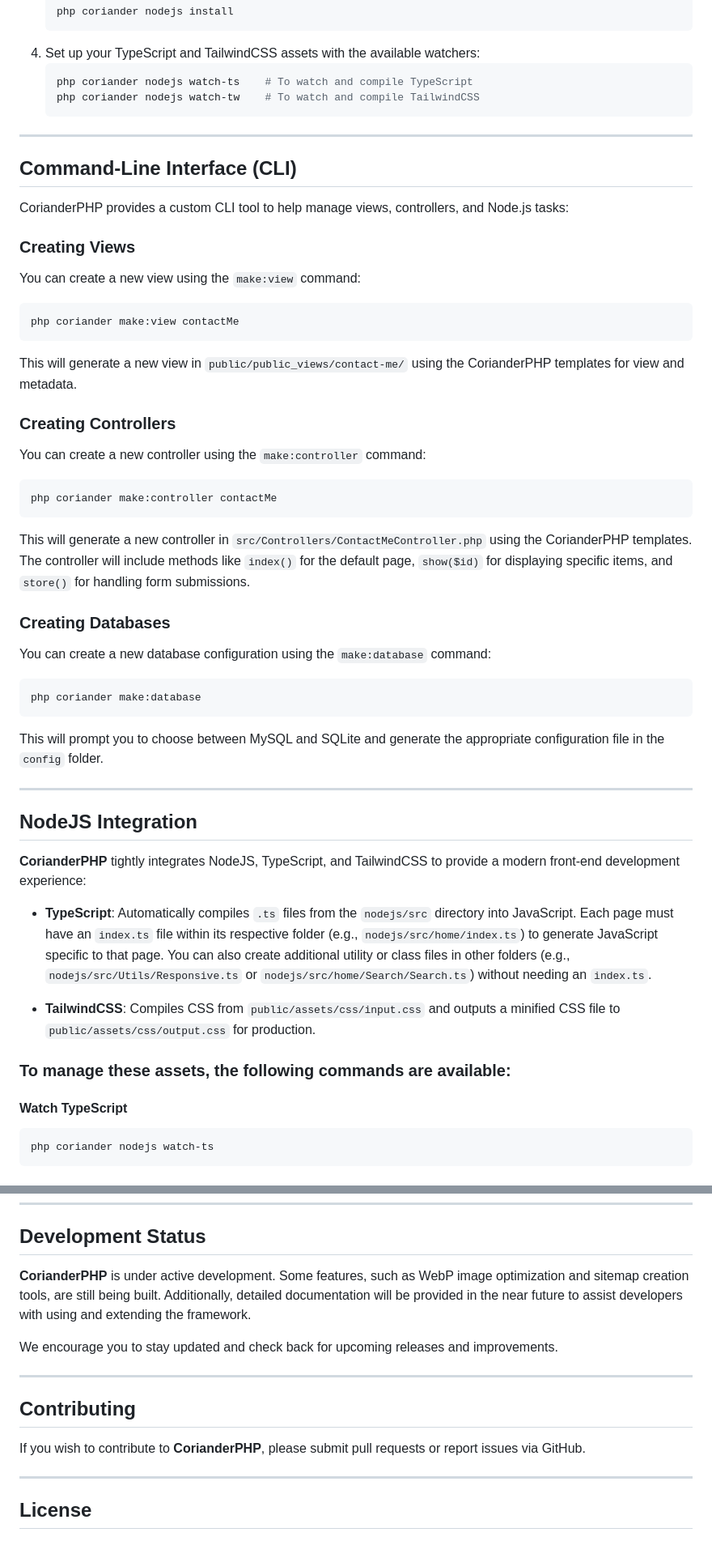
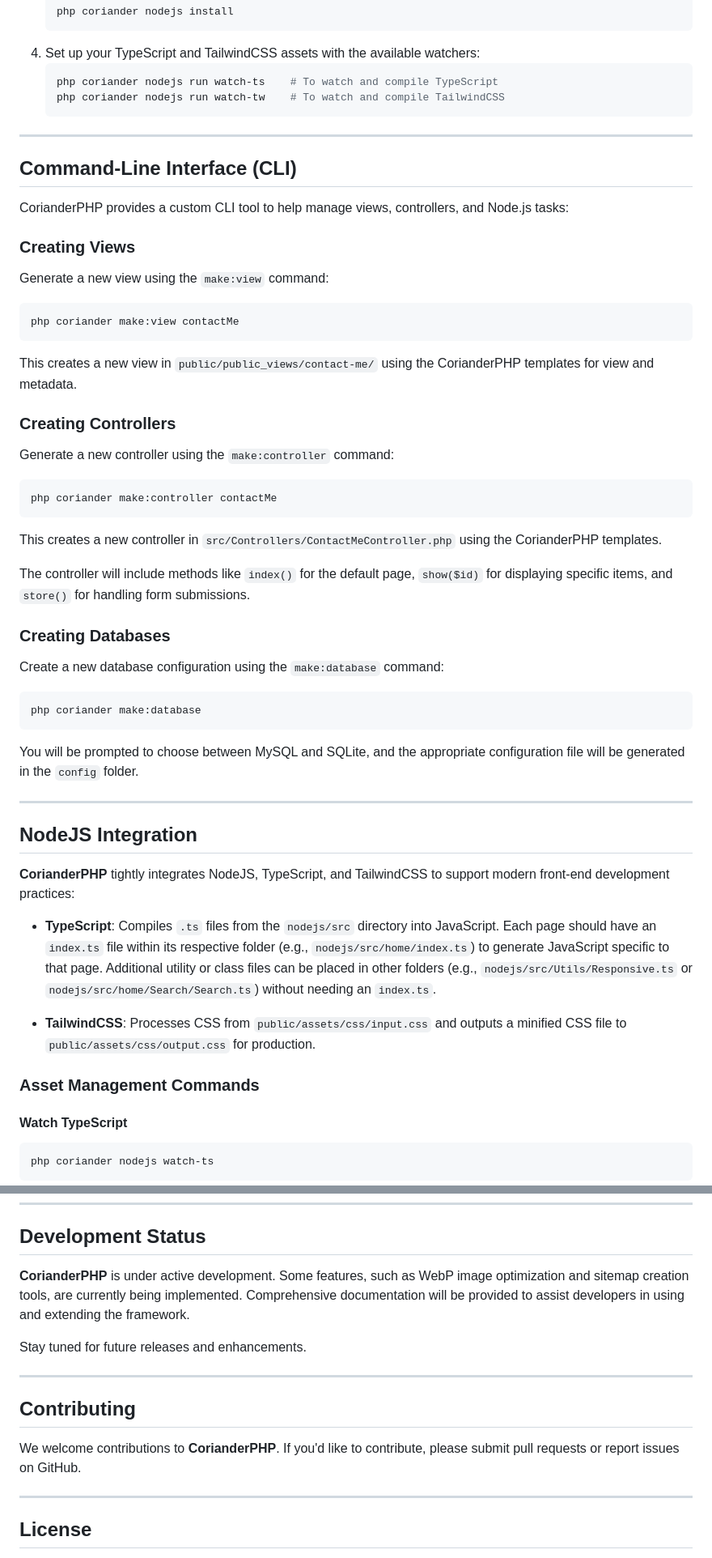
Before and after one commit to CorianderPHP/CorianderPHP, a Markdown page: readme.md, 2 parts joined by grey strips. Shown: that part at 81% size. Rendered like a GitHub page.

Commit message:
:speech_balloon: Update readme.md.

````diff
--- a/readme.md
+++ b/readme.md
@@ -29,8 +34,8 @@ To set up **CorianderPHP**, follow these steps:
    ```
 4. Set up your TypeScript and TailwindCSS assets with the available watchers:
    ```bash
-   php coriander nodejs watch-ts    # To watch and compile TypeScript
-   php coriander nodejs watch-tw    # To watch and compile TailwindCSS
+   php coriander nodejs run watch-ts    # To watch and compile TypeScript
+   php coriander nodejs run watch-tw    # To watch and compile TailwindCSS
    ```
 
 ---
@@ -41,39 +46,41 @@ CorianderPHP provides a custom CLI tool to help manage views, controllers, and N
 
 ### Creating Views
 
-You can create a new view using the `make:view` command:
+Generate a new view using the `make:view` command:
    ```bash
    php coriander make:view contactMe
    ```
-This will generate a new view in `public/public_views/contact-me/` using the CorianderPHP templates for view and metadata.
+This creates a new view in `public/public_views/contact-me/` using the CorianderPHP templates for view and metadata.
 
 ### Creating Controllers
 
-You can create a new controller using the `make:controller` command:
+Generate a new controller using the `make:controller` command:
    ```bash
    php coriander make:controller contactMe
    ```
-This will generate a new controller in `src/Controllers/ContactMeController.php` using the CorianderPHP templates. The controller will include methods like `index()` for the default page, `show($id)` for displaying specific items, and `store()` for handling form submissions.
+This creates a new controller in `src/Controllers/ContactMeController.php` using the CorianderPHP templates.
+
+The controller will include methods like `index()` for the default page, `show($id)` for displaying specific items, and `store()` for handling form submissions.
 
 ### Creating Databases
 
-You can create a new database configuration using the `make:database` command:
+Create a new database configuration using the `make:database` command:
    ```bash
    php coriander make:database
    ```
-This will prompt you to choose between MySQL and SQLite and generate the appropriate configuration file in the `config` folder.
+You will be prompted to choose between MySQL and SQLite, and the appropriate configuration file will be generated in the `config` folder.
 
 ---
 
 ## NodeJS Integration
 
-**CorianderPHP** tightly integrates NodeJS, TypeScript, and TailwindCSS to provide a modern front-end development experience:
+**CorianderPHP** tightly integrates NodeJS, TypeScript, and TailwindCSS to support modern front-end development practices:
 
-- **TypeScript**: Automatically compiles `.ts` files from the `nodejs/src` directory into JavaScript. Each page must have an `index.ts` file within its respective folder (e.g., `nodejs/src/home/index.ts`) to generate JavaScript specific to that page. You can also create additional utility or class files in other folders (e.g., `nodejs/src/Utils/Responsive.ts` or `nodejs/src/home/Search/Search.ts`) without needing an `index.ts`.
+- **TypeScript**: Compiles `.ts` files from the `nodejs/src` directory into JavaScript. Each page should have an `index.ts` file within its respective folder (e.g., `nodejs/src/home/index.ts`) to generate JavaScript specific to that page. Additional utility or class files can be placed in other folders (e.g., `nodejs/src/Utils/Responsive.ts` or `nodejs/src/home/Search/Search.ts`) without needing an `index.ts`.
 
-- **TailwindCSS**: Compiles CSS from `public/assets/css/input.css` and outputs a minified CSS file to `public/assets/css/output.css` for production.
+- **TailwindCSS**: Processes CSS from `public/assets/css/input.css` and outputs a minified CSS file to `public/assets/css/output.css` for production.
 
-### To manage these assets, the following commands are available:
+### Asset Management Commands
 
 #### Watch TypeScript
    ```bash
@@ -94,15 +101,15 @@ This will prompt you to choose between MySQL and SQLite and generate the appropr
 
 ## Development Status
 
-**CorianderPHP** is under active development. Some features, such as WebP image optimization and sitemap creation tools, are still being built. Additionally, detailed documentation will be provided in the near future to assist developers with using and extending the framework.
+**CorianderPHP** is under active development. Some features, such as WebP image optimization and sitemap creation tools, are currently being implemented. Comprehensive documentation will be provided to assist developers in using and extending the framework.
 
-We encourage you to stay updated and check back for upcoming releases and improvements.
+Stay tuned for future releases and enhancements.
 
 ---
 
 ## Contributing
 
-If you wish to contribute to **CorianderPHP**, please submit pull requests or report issues via GitHub.
+We welcome contributions to **CorianderPHP**. If you'd like to contribute, please submit pull requests or report issues on GitHub.
 
 ---
 
````
Also changed, not shown: other parts of readme.md (+10 -5 lines).
